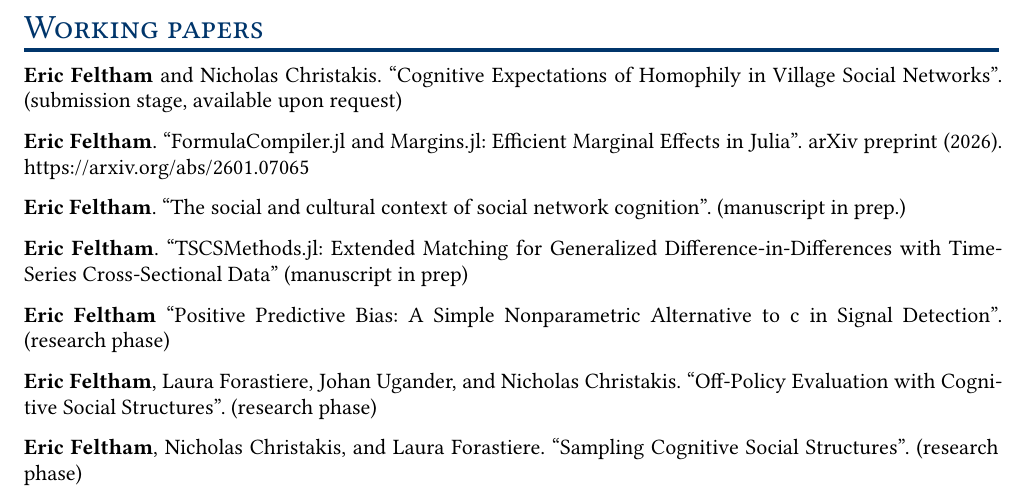
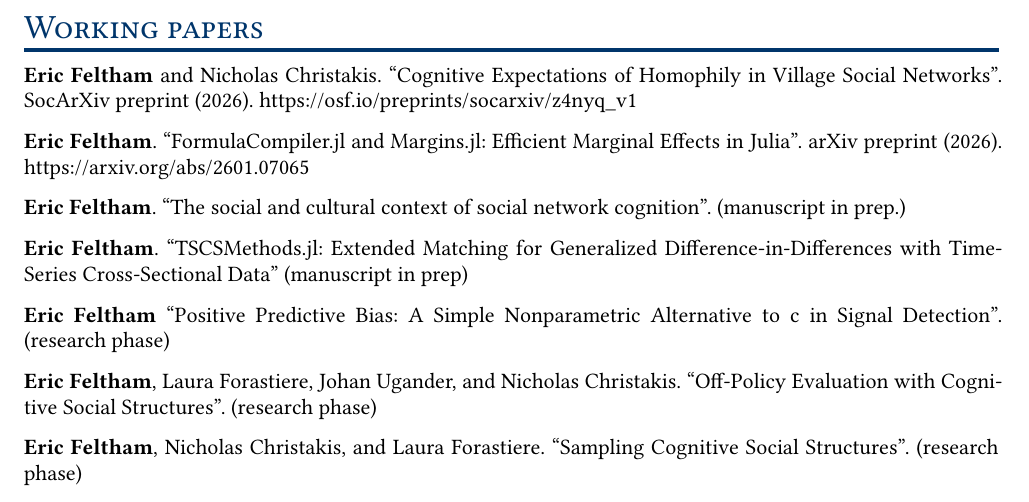
Before and after one commit to emfeltham/emf-cv, a Typst document (main.typ): part of page 2 of 6, cut so that both start at the same text. Compiled offline with Typst 0.15.

Commit message:
update cv with preprint

```diff
--- a/main.typ
+++ b/main.typ
@@ -91,7 +91,7 @@ Philipp Homan, Ifat Levy, *Eric Feltham*, Charles Gordon, Jingchu Hu, Jian Li, R
 
 = Working papers
 
-*Eric Feltham* and Nicholas Christakis. "Cognitive Expectations of Homophily in Village Social Networks". (submission stage, available upon request)
+*Eric Feltham* and Nicholas Christakis. "Cognitive Expectations of Homophily in Village Social Networks". SocArXiv preprint (2026). #link("https://osf.io/preprints/socarxiv/z4nyq_v1")
 
 *Eric Feltham*. "FormulaCompiler.jl and Margins.jl: Efficient Marginal Effects in Julia". arXiv preprint (2026). #link("https://arxiv.org/abs/2601.07065")
 
```
